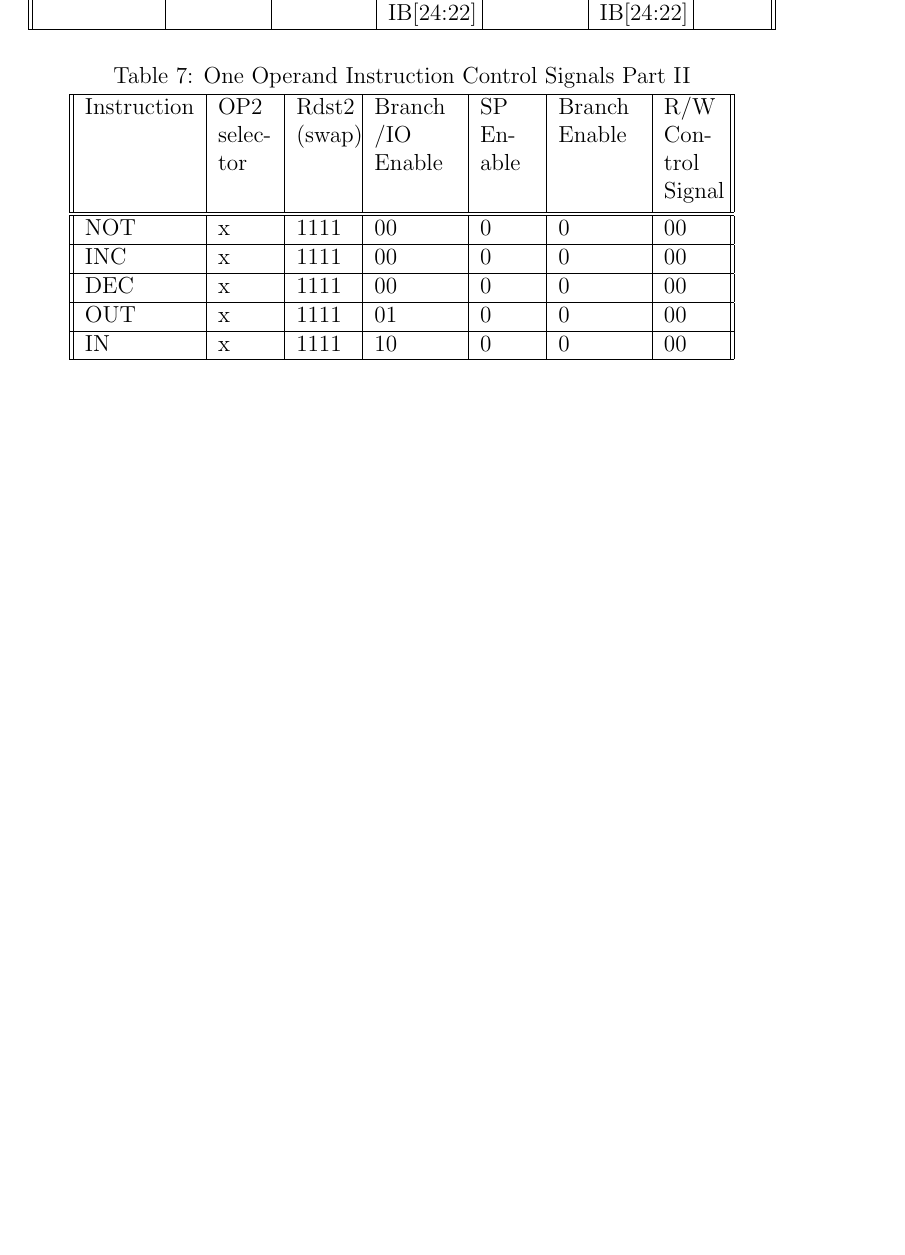
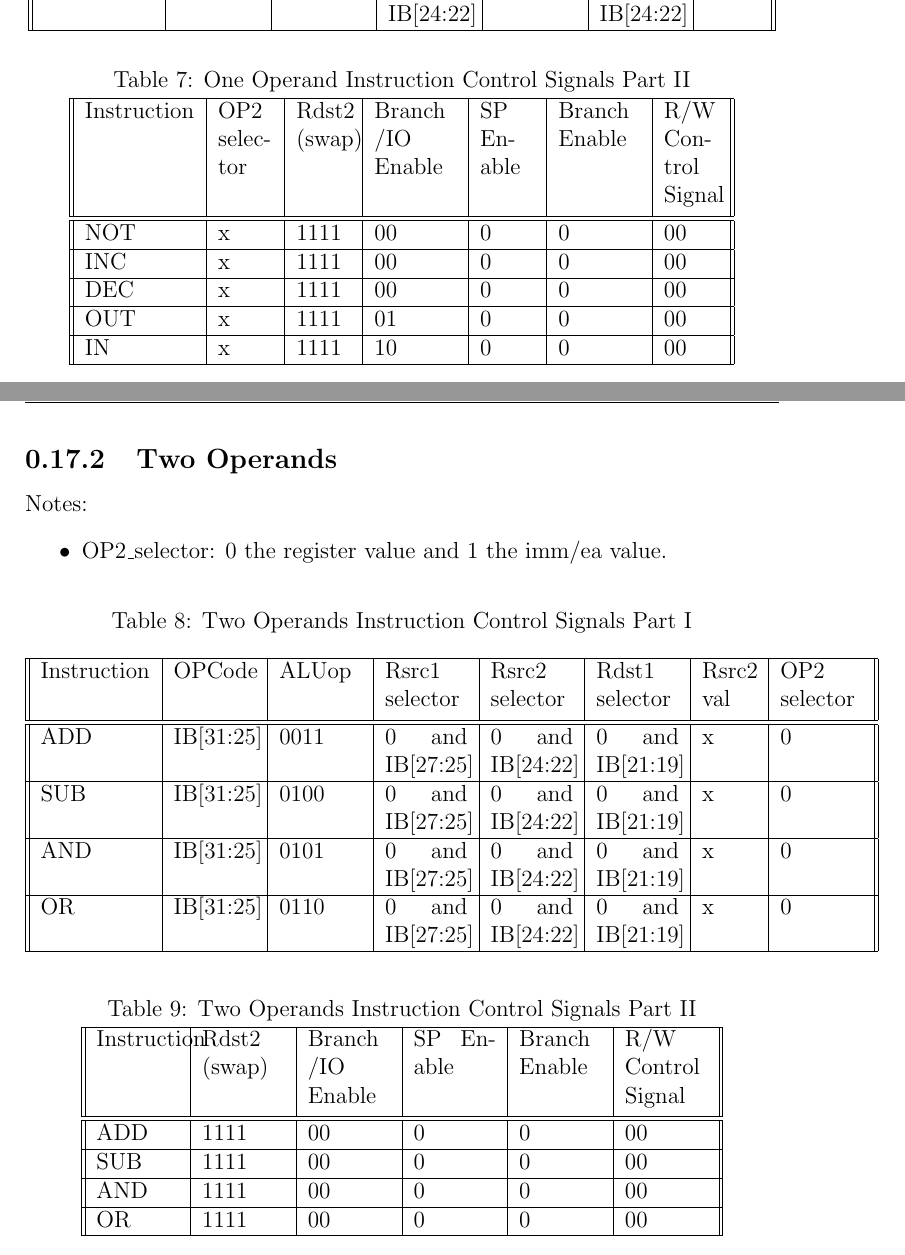
Before and after one commit to mido3ds/pipeline-risc-cpu, a LaTeX document (docs/design_report.tex): part of page 26 of 35 before the commit and two parts of pages 26 and 27 of 36 after it, the two joined at a grey line, cut so that both start at the same text, the shorter picture padded with empty space. Compiled offline with pdfLaTeX.

Commit message:
reformat two operand signals

```diff
--- a/docs/design_report.tex
+++ b/docs/design_report.tex
@@ -538,48 +538,48 @@ IN  & x & 1111 & 10 & 0 & 0 & 00 \\
 \end{center}
 
 
-%     \section{Two Operands}
-%     \item Notes:
-%     \begin{itemize}
-%         % Notes
-%         \item OP2_sel: 0 the register value and 1 the imm/ea value
-%     \end{itemize}
+\subsection{Two Operands}
+Notes:
+\begin{itemize}
+    % Notes
+    \item OP2\_selector: 0 the register value and 1 the imm/ea value.
+\end{itemize}
 
-%     \begin{center}
-%         \captionof{table}{Two Operands Instruction Control Signals 1\label{tab:1op}}
-%     \begin{tabular}{||c| c| c| c| p{40mm}||}
-%     \hline
-%     Operation & OpCode & AluOp & Rsrc1_sel & Rsrc2_sel & Rdst1_sel & Rsrc2_val & OP2_sel  \\ [0.5ex]
-%     \hline\hline
-%     ADD & IB[31:25] & 0011 & 0 and IB[27:25] & 0 and IB[24:22] & 0 and IB[21:19] & x & 0 ----------------------- \\
-%     \hline
-%     SUB & IB[31:25] & 0100 & 0 and IB[27:25] & 0 and IB[24:22] & 0 and IB[21:19] & x & 0 ----------------------- \\
-%     \hline
-%     AND & IB[31:25] & 0101 & 0 and IB[27:25] & 0 and IB[24:22] & 0 and IB[21:19] & x & 0 ----------------------- \\
-%     \hline
-%     OR  & IB[31:25] & 0110 & 0 and IB[27:25] & 0 and IB[24:22] & 0 and IB[21:19] & x & 0 ----------------------- \\
-%     \hline
+\begin{center}
+    \captionof{table}{Two Operands Instruction Control Signals Part I\label{tab:2op1}}
+\begin{tabular}{||p{20mm}| p{15mm}| p{15mm}| p{15mm}| p{15mm}| p{15mm}| p{10mm}| p{15mm}||}
+\hline
+Instruction & OPCode & ALUop & Rsrc1 selector & Rsrc2 selector & Rdst1 selector & Rsrc2 val & OP2 selector  \\ [0.5ex]
+\hline\hline
+ADD & IB[31:25] & 0011 & 0 and IB[27:25] & 0 and IB[24:22] & 0 and IB[21:19] & x & 0 \\
+\hline
+SUB & IB[31:25] & 0100 & 0 and IB[27:25] & 0 and IB[24:22] & 0 and IB[21:19] & x & 0 \\
+\hline
+AND & IB[31:25] & 0101 & 0 and IB[27:25] & 0 and IB[24:22] & 0 and IB[21:19] & x & 0 \\
+\hline
+OR  & IB[31:25] & 0110 & 0 and IB[27:25] & 0 and IB[24:22] & 0 and IB[21:19] & x & 0 \\
+\hline
 
-%     \end{tabular}
-%     \end{center}
+\end{tabular}
+\end{center}
 
-%     \begin{center}
-%         \captionof{table}{Two Operands Instruction Control Signals 2\label{tab:1op}}
-%     \begin{tabular}{||c| c| c| c| p{40mm}||}
-%     \hline
-%     Operation & Rdst_2 (swap) & BranchIO & SP_enable & Branch_enable & R/W Memory  \\ [0.5ex]
-%     \hline\hline
-%     ADD & 1111 & 00 & 0 & 0 & 00 ----------------------- \\
-%     \hline
-%     SUB & 1111 & 00 & 0 & 0 & 00 ----------------------- \\
-%     \hline
-%     AND & 1111 & 00 & 0 & 0 & 00 ----------------------- \\
-%     \hline
-%     OR  & 1111 & 00 & 0 & 0 & 00 ----------------------- \\
-%     \hline
+\begin{center}
+    \captionof{table}{Two Operands Instruction Control Signals Part II\label{tab:2op2}}
+\begin{tabular}{||p{15mm}| p{15mm}| p{15mm}| p{15mm}| p{15mm}| p{15mm}||}
+\hline
+Instruction & Rdst2 (swap) & Branch /IO Enable & SP Enable & Branch Enable & R/W Control Signal  \\ [0.5ex]
+\hline\hline
+ADD & 1111 & 00 & 0 & 0 & 00 \\
+\hline
+SUB & 1111 & 00 & 0 & 0 & 00 \\
+\hline
+AND & 1111 & 00 & 0 & 0 & 00 \\
+\hline
+OR  & 1111 & 00 & 0 & 0 & 00 \\
+\hline
 
-%     \end{tabular}
-%     \end{center}
+\end{tabular}
+\end{center}
 
 
 %     \section{Immediate Operand}
```
Also changed, not shown: docs/design_report.tex (2 more changed lines).
